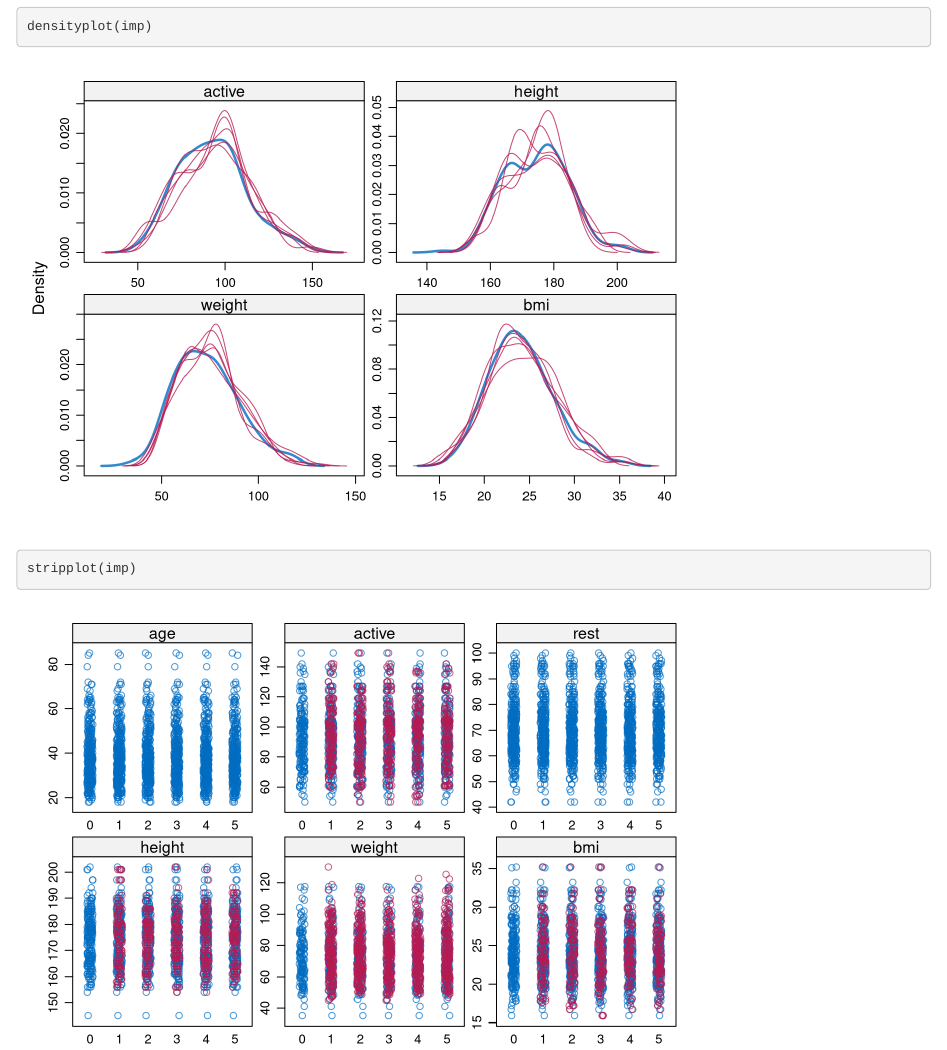
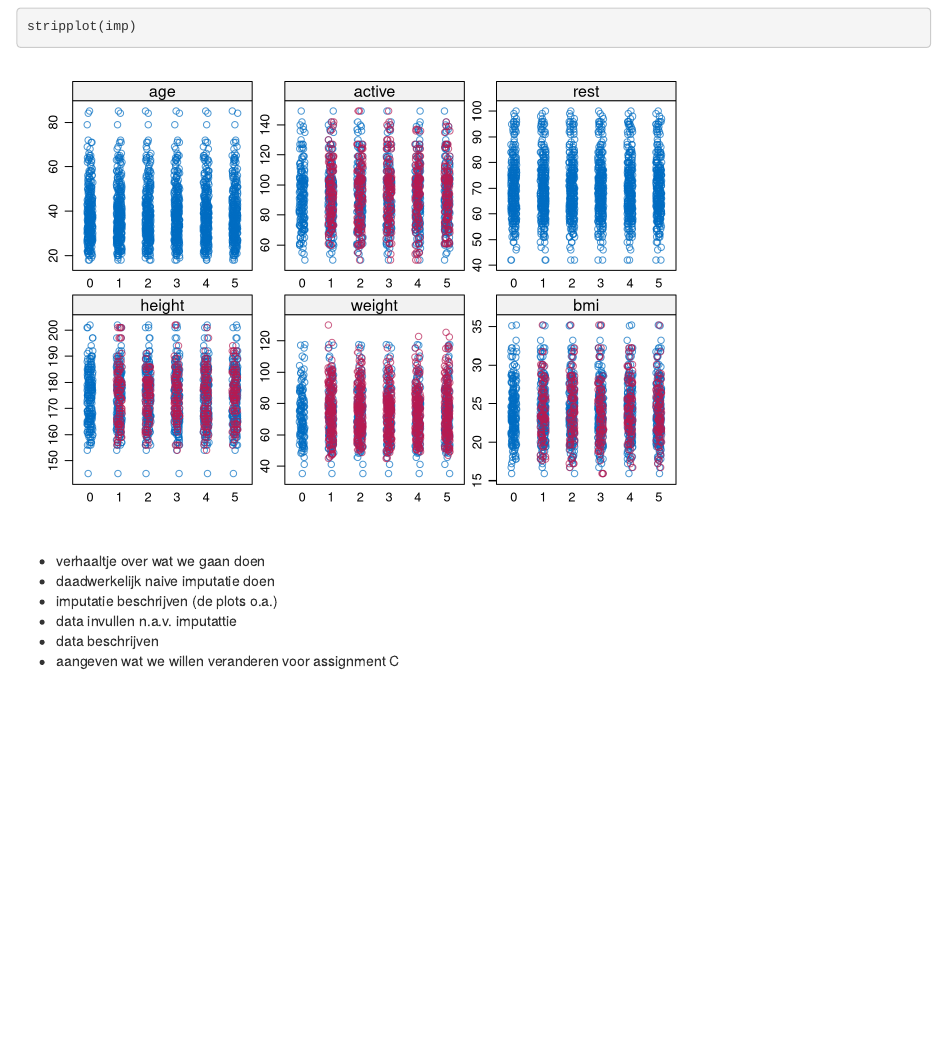
Before and after one commit to WilliamADSR/Missings_Assing1, an R Markdown document (AssignmentB.Rmd): the page in a window 1100 px wide, from 1780 px down before the commit and from 2320 px down after it, so that both start at the same text. Rendered offline with R 4.5, knitr and Pandoc, with nearby package versions; code that draws random numbers runs with fixed seeds of ours.

Commit message:
plan de champagne

````diff
--- a/AssignmentB.Rmd
+++ b/AssignmentB.Rmd
@@ -40,3 +40,10 @@ plot(imp)
 densityplot(imp)
 stripplot(imp)
 ```
+
+- verhaaltje over wat we gaan doen
+- daadwerkelijk naive imputatie doen
+- imputatie beschrijven (de plots o.a.)
+- data invullen n.a.v. imputattie
+- data beschrijven
+- aangeven wat we willen veranderen voor assignment C
````
